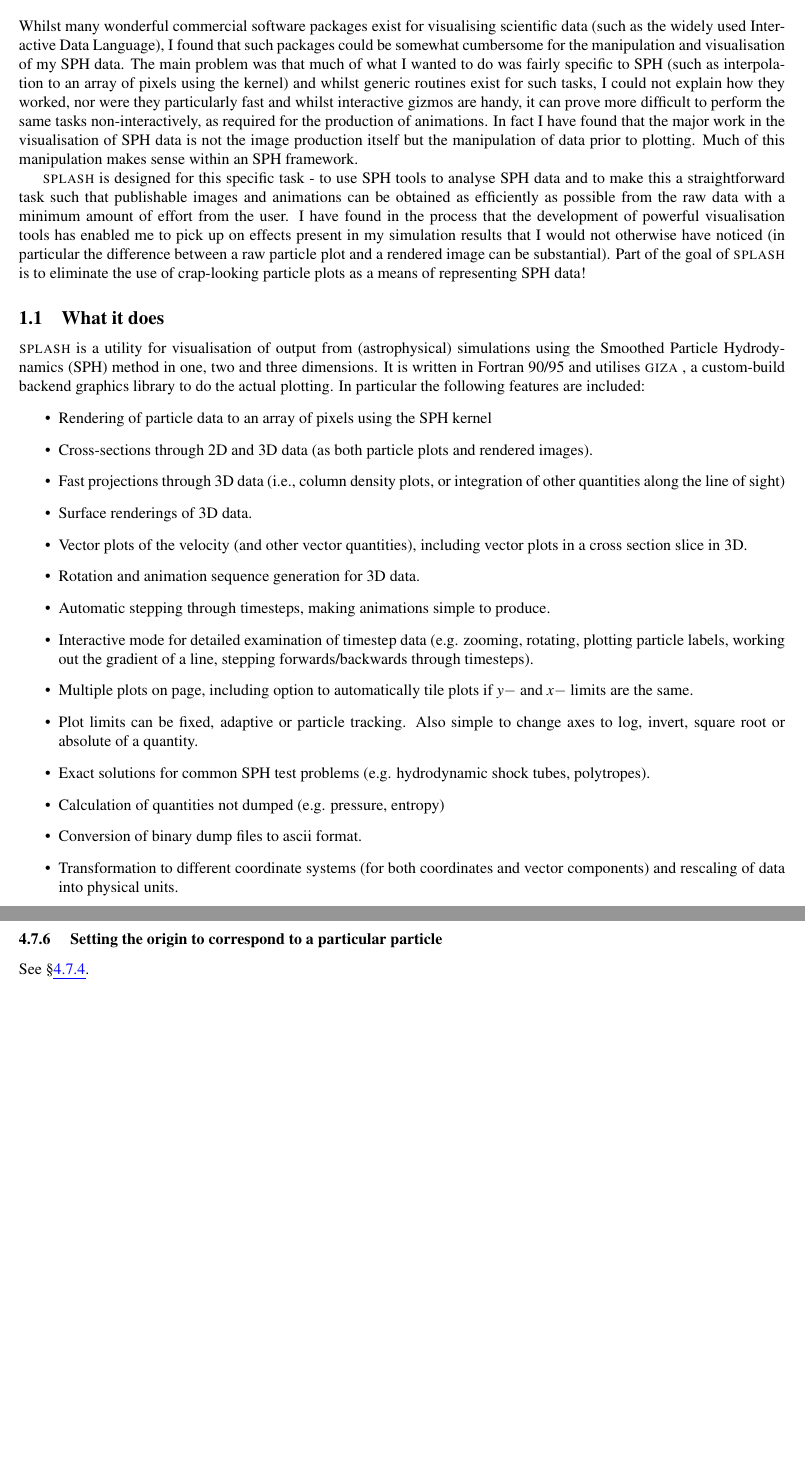
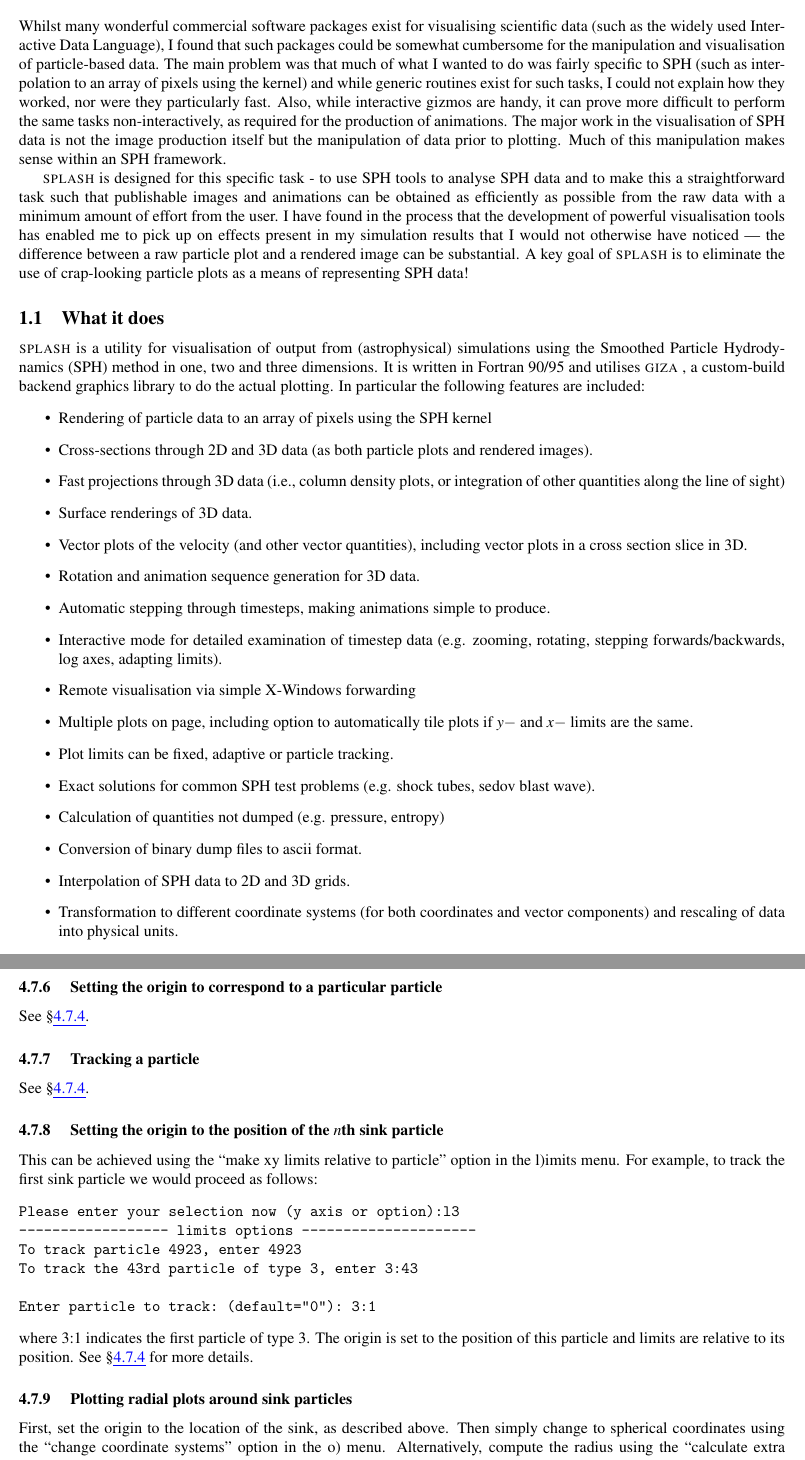
Before and after one commit to danieljprice/splash, a LaTeX document (docs/splash.tex): two parts of pages 6 and 33 of 63, joined at a grey line, cut so that both start at the same text, the shorter picture padded with empty space. Compiled offline with pdfLaTeX; a LaTeX package or settings file that is missing is left out.

Commit message:
updated docs for v2.2.2
git-svn-id: https://svn-vre.its.monash.edu.au/mathsci/splash@4993 cab04810-efc7-4a10-8ecf-f366c833a2ad

```diff
--- a/docs/splash.tex
+++ b/docs/splash.tex
@@ -46,7 +46,7 @@
 \newcommand{\giza}{\textsc{giza }}
 
 \begin{titlepage}
-\title{Visualisation of SPH data using \splash - v\input{version}}
+\title{Visualisation of Smoothed Particle Hydrodynamics data using \splash - v\input{version}}
 \author{Daniel Price}
 \end{titlepage}
 
@@ -66,13 +66,13 @@
 \section{Introduction}%HEVEA\cutname{intro.html}
  Whilst many wonderful commercial software packages exist for visualising scientific
 data (such as the widely used Interactive Data Language), I found that such packages
-could be somewhat cumbersome for the manipulation and visualisation of my SPH data. The
+could be somewhat cumbersome for the manipulation and visualisation of particle-based data. The
 main problem was that much of what I wanted to do was fairly specific to SPH (such as
-interpolation to an array of pixels using the kernel) and whilst generic routines exist
+interpolation to an array of pixels using the kernel) and while generic routines exist
 for such tasks, I could not explain how they worked, nor were they
-particularly fast and whilst interactive gizmos are handy, it can prove more difficult to perform the
+particularly fast. Also, while interactive gizmos are handy, it can prove more difficult to perform the
 same tasks non-interactively, as required for the production of animations.
-In fact I have found that the major work in the visualisation of SPH data is not the image production itself but the
+The major work in the visualisation of SPH data is not the image production itself but the
 manipulation of data prior to plotting. Much of this manipulation makes sense
 within an SPH framework.
 
@@ -81,8 +81,8 @@ straightforward task such that publishable images and animations can be obtained
 as efficiently as possible from the raw data with a minimum amount of effort
 from the user. I have found in the process that the development of powerful
 visualisation tools has enabled me to pick up on effects present in my
-simulation results that I would not otherwise have noticed (in particular the
-difference between a raw particle plot and a rendered image can be substantial). Part of the goal of
+simulation results that I would not otherwise have noticed --- the
+difference between a raw particle plot and a rendered image can be substantial. A key goal of
 \splash is to eliminate the use of crap-looking particle plots as a means of representing SPH data!
 
 \subsection{What it does}
@@ -102,16 +102,15 @@ plots in a cross section slice in 3D.
 \item Rotation and animation sequence generation for 3D data.
 \item Automatic stepping through timesteps, making animations simple to produce.
 \item Interactive mode for detailed examination of timestep data (e.g. zooming,
-rotating, plotting particle labels, working out the gradient of a line, stepping forwards/backwards
-through timesteps).
+rotating, stepping forwards/backwards, log axes, adapting limits).
+\item Remote visualisation via simple X-Windows forwarding
 \item Multiple plots on page, including option to automatically tile plots if $y-$ and $x-$ limits
 are the same.
-\item Plot limits can be fixed, adaptive or particle tracking. Also simple to change
-axes to log, invert, square root or absolute of a quantity.
-\item Exact solutions for common SPH test problems (e.g. hydrodynamic shock tubes,
-polytropes).
+\item Plot limits can be fixed, adaptive or particle tracking.
+\item Exact solutions for common SPH test problems (e.g. shock tubes, sedov blast wave).
 \item Calculation of quantities not dumped (e.g. pressure, entropy)
 \item Conversion of binary dump files to ascii format.
+\item Interpolation of SPH data to 2D and 3D grids.
 \item Transformation to different coordinate systems (for both coordinates and
 vector components) and rescaling of data into physical units.
 \item Straightforward production of both bitmap (png) and vector (eps, pdf) images which can then be
@@ -131,7 +130,7 @@ Thus it may not be particularly useful for things like water and solids etc. in
 
 \url{http://www.publish.csiro.au/?paper=AS07022}
 
-\noindent This paper should be cited whenever you use \splash for scientific purposes, and please do so because it is my only form of thanks!
+\noindent This paper should be cited if you use \splash for scientific purposes, and please do so as it is my only form of thanks!
 
 \subsection{Version History}
 
@@ -1274,6 +1284,25 @@ effectively gives the `Lagrangian' perspective. See \S\ref{sec:track} for more d
 
 \subsubsection{ Setting the origin to correspond to a particular particle}
  See \S\ref{sec:track}.
+
+\subsubsection{ Tracking a particle}
+See \S\ref{sec:track}.
+
+\subsubsection{ Setting the origin to the position of the $n$th sink particle}
+\label{sec:tracksink}
+This can be achieved using the ``make xy limits relative to particle'' option in the l)imits menu. For example, to track the first sink particle we would proceed as follows:
+\begin{verbatim}
+Please enter your selection now (y axis or option):l3
+------------------ limits options ---------------------
+To track particle 4923, enter 4923
+To track the 43rd particle of type 3, enter 3:43
+
+Enter particle to track: (default="0"): 3:1
+\end{verbatim}
+where 3:1 indicates the first particle of type 3. The origin is set to the position of this particle and limits are relative to its position. See \S\ref{sec:track} for more details.
+
+\subsubsection{ Plotting radial plots around sink particles}
+First, set the origin to the location of the sink, as described above. Then simply change to spherical coordinates using the ``change coordinate systems'' option in the o) menu. Alternatively, compute the radius using the ``calculate extra quantities'' option in the d)ata menu.
 
 \subsubsection{ Automatically adapting plot limits to match aspect ratio of output device}
  An option to automatically adjust the plot limits to match the aspect ratio of the output device is given in the l)imits menu, and is also prompted for whenever the paper size is changed (via the ``change paper size'' option in the p)age menu, see \S\ref{sec:papersize}).
```
Also changed, not shown: docs/splash.tex (29 more changed lines).
